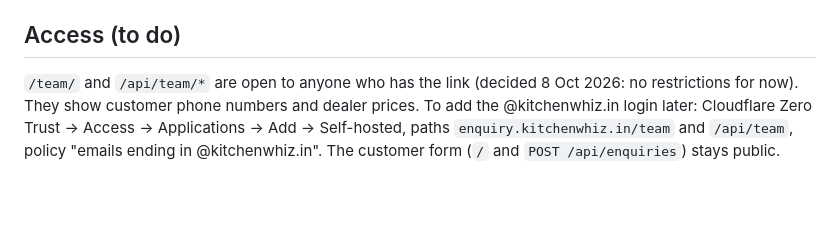
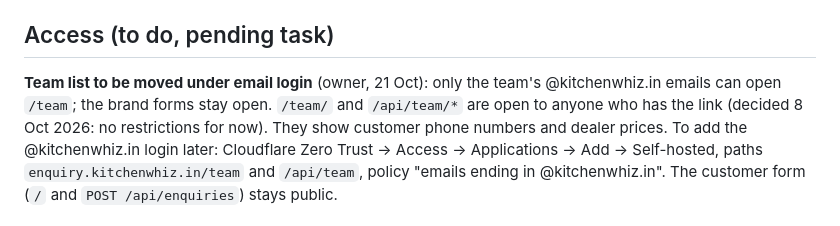
Before and after one commit to kitchenwhiz/enquiry, a Markdown page: README.md, the part around the change. Drawn GitHub-style; blank space fills up the shorter version.

Commit message:
README: pending task, team list behind email login
Co-Authored-By: Claude Opus 5.5 <noreply@anthropic.com>
Claude-Session: https://claude.ai/code/session_01HRVuQwxdHRvaXpCsiStp1H

```diff
--- a/README.md
+++ b/README.md
@@ -43,7 +43,8 @@ Every new enquiry gets one WhatsApp confirmation to the customer's number, sent
 - Secret `GUPSHUP_API_KEY`: Cloudflare → Workers & Pages → enquiry → Settings → Variables and Secrets → Add → type **Secret**. Never put it in the code.
 - Until all four are set, nothing is sent. Code: `src/confirm.js`.
 
-## Access (to do)
+## Access (to do, pending task)
+**Team list to be moved under email login** (owner, 21 Oct): only the team's @kitchenwhiz.in emails can open `/team`; the brand forms stay open.
 `/team/` and `/api/team/*` are open to anyone who has the link (decided 8 Oct 2026: no restrictions for now). They show customer phone numbers and dealer prices. To add the @kitchenwhiz.in login later: Cloudflare Zero Trust → Access → Applications → Add → Self-hosted, paths `enquiry.kitchenwhiz.in/team` and `/api/team`, policy "emails ending in @kitchenwhiz.in". The customer form (`/` and `POST /api/enquiries`) stays public.
 
 ## Local
```
